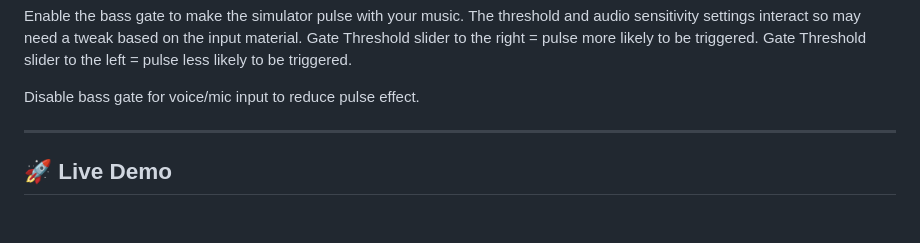
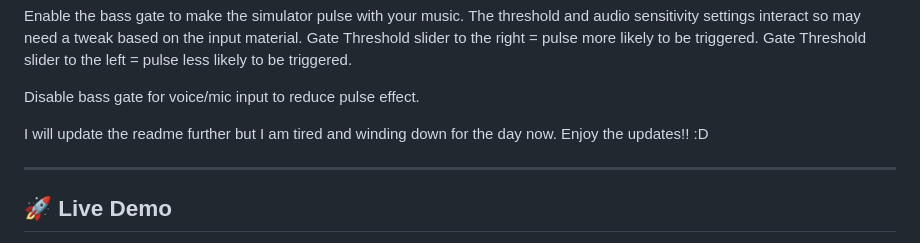
Before and after one commit to stridentsoundworks-spec/gftvisualizer, a Markdown page: README.md, the part around the change. Rendered like a GitHub page; blank space fills up the shorter version.

```diff
--- a/README.md
+++ b/README.md
@@ -16,6 +16,9 @@ Gate Threshold slider to the right = pulse more likely to be triggered.
 Gate Threshold slider to the left = pulse less likely to be triggered.
 
 Disable bass gate for voice/mic input to reduce pulse effect.
+
+I will update the readme further but I am tired and winding down for the day now.
+Enjoy the updates!! :D
 
 ---
 
```
